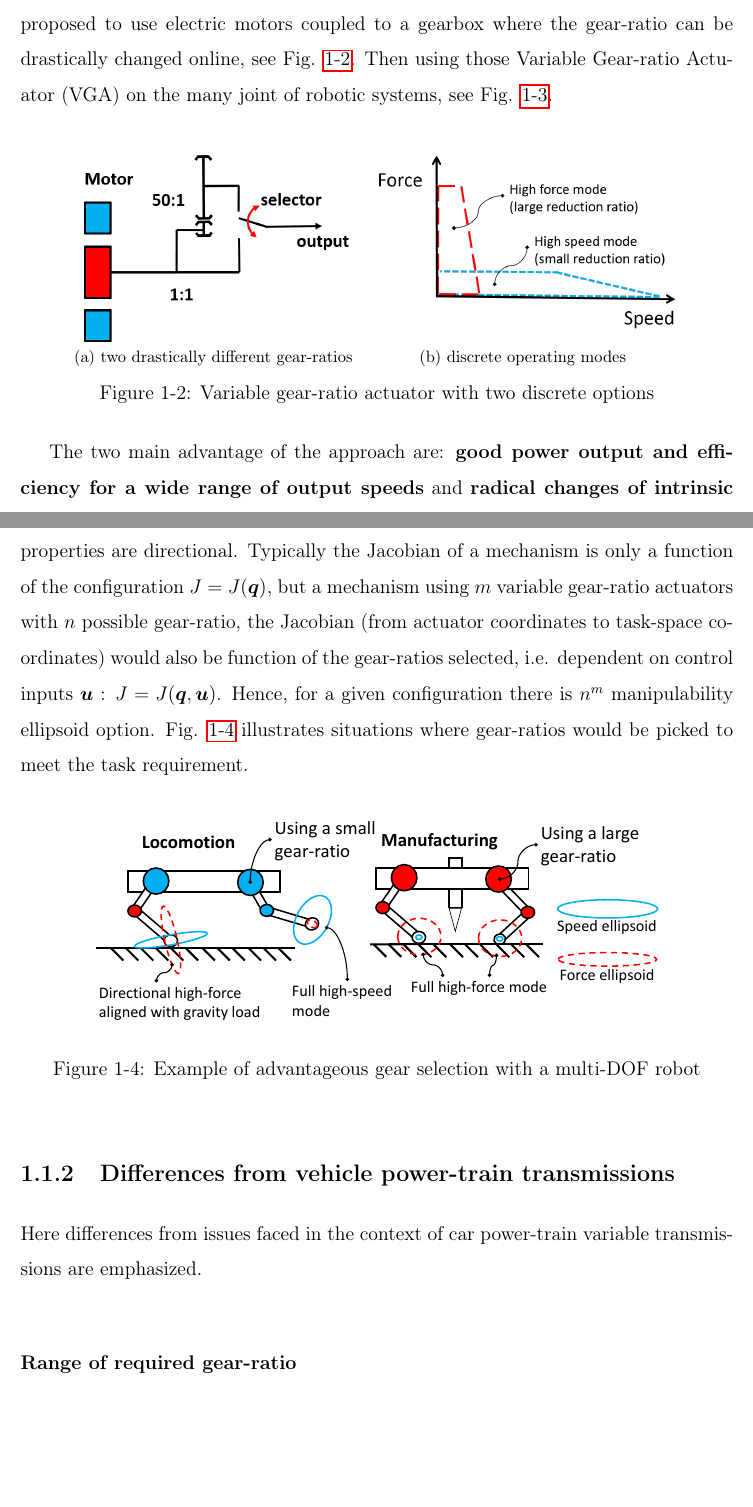
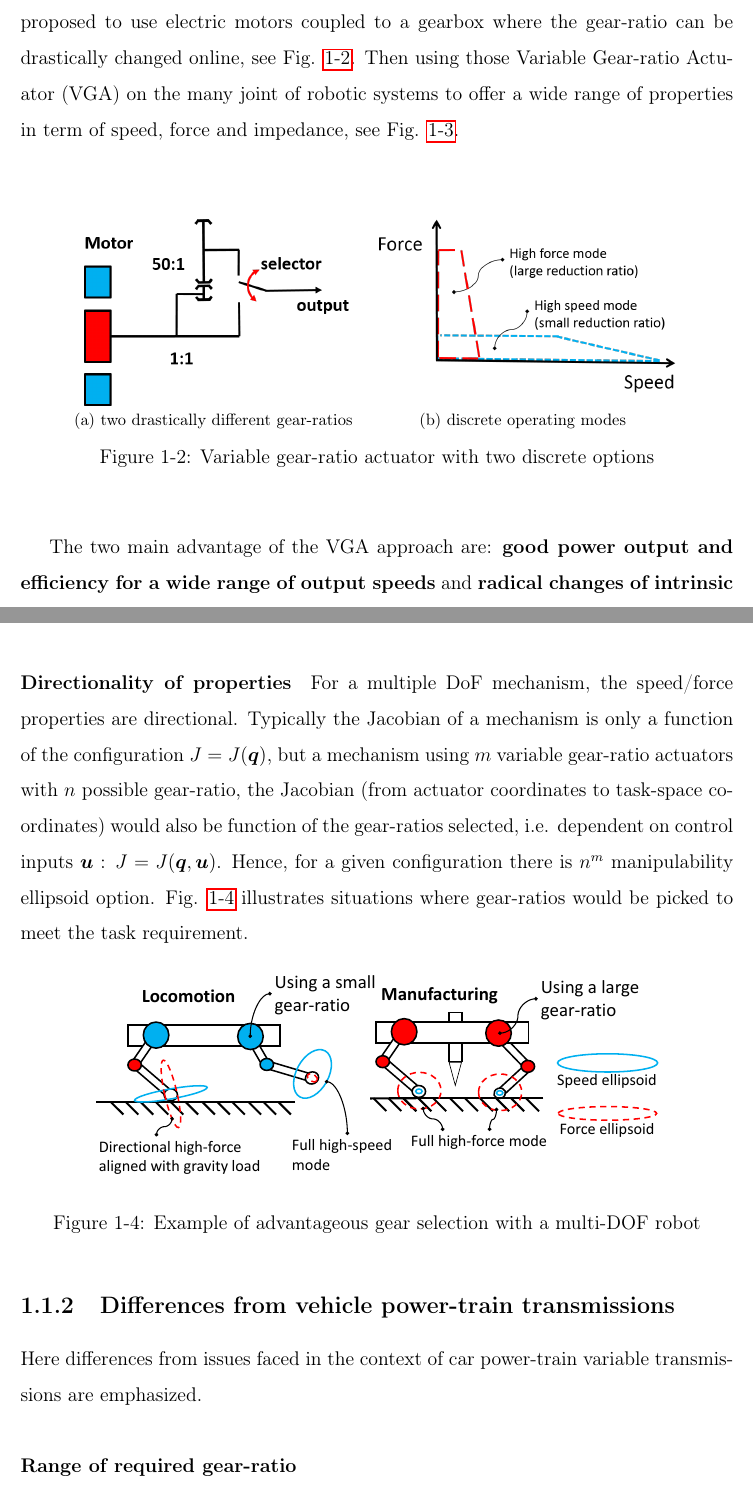
Before and after one commit to alx87grd/MIT-Thesis, a LaTeX thesis (main.tex, which reads src/intro.tex): two parts of pages 22 and 24 of 147, joined at a grey line, cut so that both start at the same text, the shorter picture padded with empty space. Compiled offline with pdfLaTeX.

Commit message:
intro fig

```diff
--- a/src/intro.tex
+++ b/src/intro.tex
@@ -49,7 +49,7 @@ These two operating conditions, high speed at low torque vs. high torque at low
 \label{sec:ProposedSolutionRobotsUsingMultipleGearRatioActuators}
 
 
-To meet the power requirement of all operating points with small actuators, it is proposed to use electric motors coupled to a gearbox where the gear-ratio can be drastically changed online, see Fig. \ref{fig:2s}. Then using those Variable Gear-ratio Actuator (VGA) on the many joint of robotic systems, see Fig. \ref{fig:vgarobots}.
+To meet the power requirement of all operating points with small actuators, it is proposed to use electric motors coupled to a gearbox where the gear-ratio can be drastically changed online, see Fig. \ref{fig:2s}. Then using those Variable Gear-ratio Actuator (VGA) on the many joint of robotic systems to offer a wide range of properties in term of speed, force and impedance, see Fig. \ref{fig:vgarobots}.
 
 \begin{figure}[htb]
         \centering
@@ -67,7 +67,7 @@ To meet the power requirement of all operating points with small actuators, it i
 \end{figure}
 
 
-The two main advantage of the approach are: \textbf{good power output and efficiency for a wide range of output speeds} and \textbf{radical changes of intrinsic impedance} (goes with the square of the reduction ratio).
+The two main advantage of the VGA approach are: \textbf{good power output and efficiency for a wide range of output speeds} and \textbf{radical changes of intrinsic impedance} (goes with the square of the reduction ratio).
 
 
 
```
Also changed, not shown: img/VGArobots.png, src/intro.tex (2 more changed lines).
